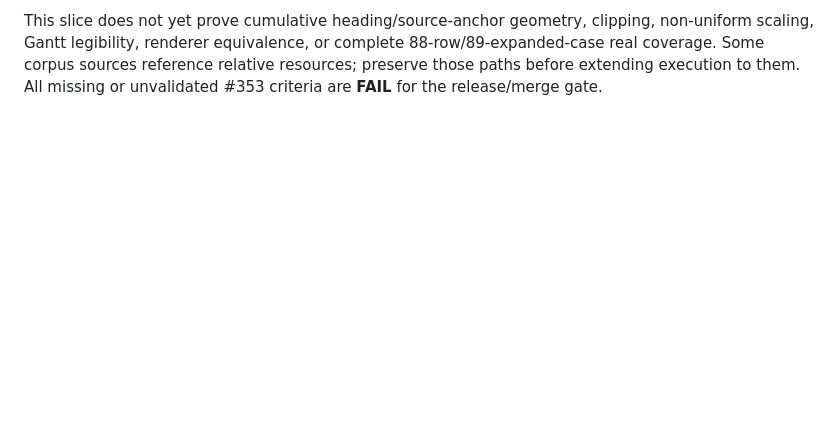
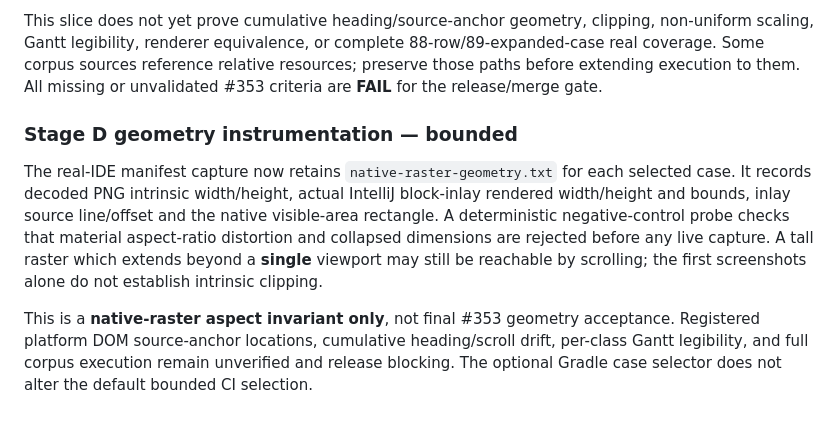
Before and after one commit to luceat-lux-vestra/MarkFlow, a Markdown page: tools/differential-acceptance/README.md, the part around the change. Rendered like a GitHub page; blank space fills up the shorter version.

Commit message:
docs(differential): document scoped raster geometry evidence and unresolved scroll contract

```diff
--- a/tools/differential-acceptance/README.md
+++ b/tools/differential-acceptance/README.md
@@ -82,3 +82,20 @@ clipping, non-uniform scaling, Gantt legibility, renderer equivalence, or
 complete 88-row/89-expanded-case real coverage. Some corpus sources reference
 relative resources; preserve those paths before extending execution to them.
 All missing or unvalidated #353 criteria are **FAIL** for the release/merge gate.
+
+### Stage D geometry instrumentation — bounded
+
+The real-IDE manifest capture now retains `native-raster-geometry.txt` for each
+selected case. It records decoded PNG intrinsic width/height, actual IntelliJ
+block-inlay rendered width/height and bounds, inlay source line/offset and the
+native visible-area rectangle. A deterministic negative-control probe checks
+that material aspect-ratio distortion and collapsed dimensions are rejected
+before any live capture. A tall raster which extends beyond a **single**
+viewport may still be reachable by scrolling; the first screenshots alone do
+not establish intrinsic clipping.
+
+This is a **native-raster aspect invariant only**, not final #353 geometry
+acceptance. Registered platform DOM source-anchor locations, cumulative
+heading/scroll drift, per-class Gantt legibility, and full corpus execution
+remain unverified and release blocking. The optional Gradle case selector
+does not alter the default bounded CI selection.
```
